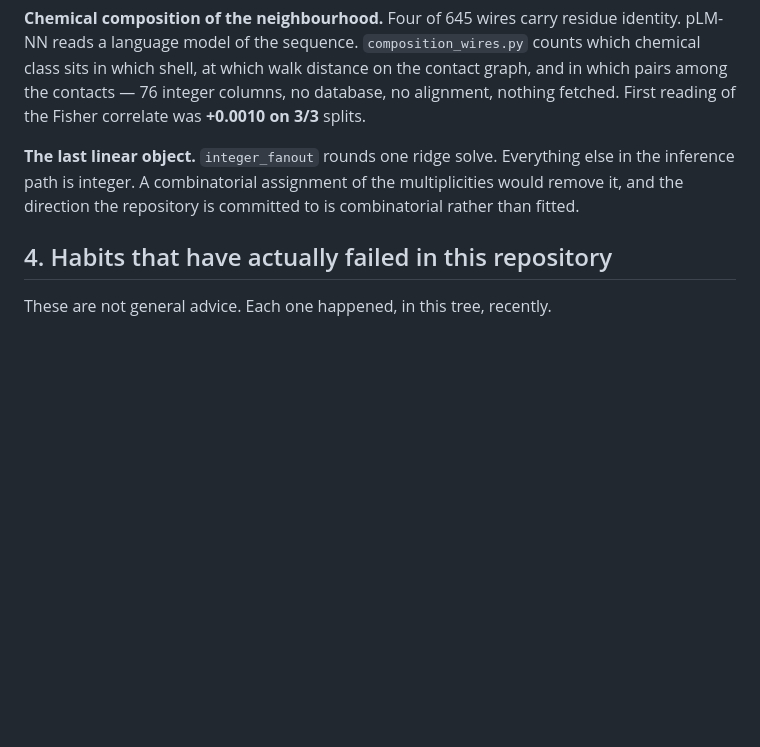
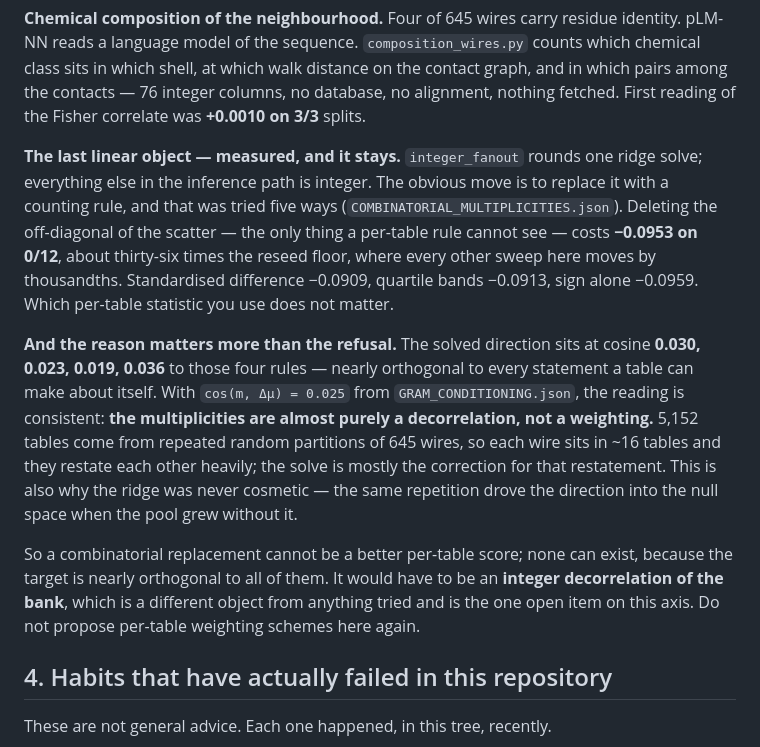
Before and after one commit to shaneraphel/geoaudit-cryptobench, a Markdown page: docs/AGENT_MEMORY.md, the part around the change. Rendered like a GitHub page; blank space fills up the shorter version.

Commit message:
Memory: the last linear object stays, and what it is actually computing
The entry said a combinatorial assignment "would remove it". Five were tried and
none comes close: deleting the off-diagonal costs -0.0953 on 0 of 12, about
thirty-six times the reseed floor, and it makes no difference which per-table
statistic replaces it.

The cosines are what a future agent needs. The solved direction is at 0.019 to
0.036 from every per-table rule -- nearly orthogonal to anything a table can say
about itself -- which with cos(m, delta-mu) = 0.025 says the multiplicities are
almost purely a decorrelation of a bank whose tables restate each other, not a
weighting of table evidence. So a better per-table score cannot exist here, and
the entry now says not to propose one. What is left open is an integer
decorrelation of the bank, which is a different object.

Co-authored-by: Cursor <cursoragent@cursor.com>

```diff
--- a/docs/AGENT_MEMORY.md
+++ b/docs/AGENT_MEMORY.md
@@ -207,10 +207,30 @@ contact graph, and in which pairs among the contacts — 76 integer columns, no
 database, no alignment, nothing fetched. First reading of the Fisher correlate
 was **+0.0010 on 3/3** splits.
 
-**The last linear object.** `integer_fanout` rounds one ridge solve. Everything
-else in the inference path is integer. A combinatorial assignment of the
-multiplicities would remove it, and the direction the repository is committed to
-is combinatorial rather than fitted.
+**The last linear object — measured, and it stays.** `integer_fanout` rounds one
+ridge solve; everything else in the inference path is integer. The obvious move is
+to replace it with a counting rule, and that was tried five ways
+(`COMBINATORIAL_MULTIPLICITIES.json`). Deleting the off-diagonal of the scatter —
+the only thing a per-table rule cannot see — costs **−0.0953 on 0/12**, about
+thirty-six times the reseed floor, where every other sweep here moves by
+thousandths. Standardised difference −0.0909, quartile bands −0.0913, sign alone
+−0.0959. Which per-table statistic you use does not matter.
+
+**And the reason matters more than the refusal.** The solved direction sits at
+cosine **0.030, 0.023, 0.019, 0.036** to those four rules — nearly orthogonal to
+every statement a table can make about itself. With `cos(m, Δμ) = 0.025` from
+`GRAM_CONDITIONING.json`, the reading is consistent: **the multiplicities are
+almost purely a decorrelation, not a weighting.** 5,152 tables come from repeated
+random partitions of 645 wires, so each wire sits in ~16 tables and they restate
+each other heavily; the solve is mostly the correction for that restatement. This
+is also why the ridge was never cosmetic — the same repetition drove the direction
+into the null space when the pool grew without it.
+
+So a combinatorial replacement cannot be a better per-table score; none can exist,
+because the target is nearly orthogonal to all of them. It would have to be an
+**integer decorrelation of the bank**, which is a different object from anything
+tried and is the one open item on this axis. Do not propose per-table weighting
+schemes here again.
 
 ## 4. Habits that have actually failed in this repository
 
```
